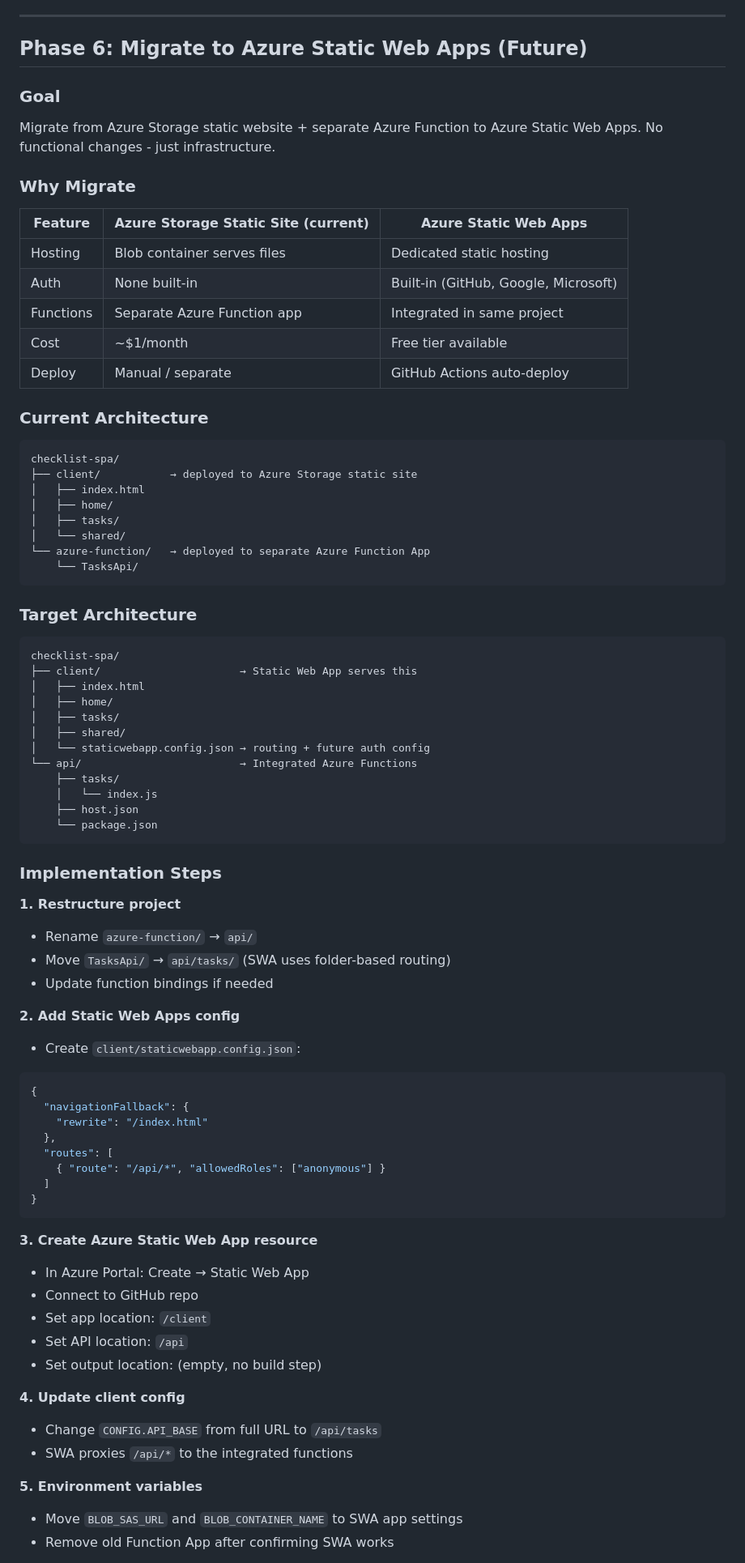
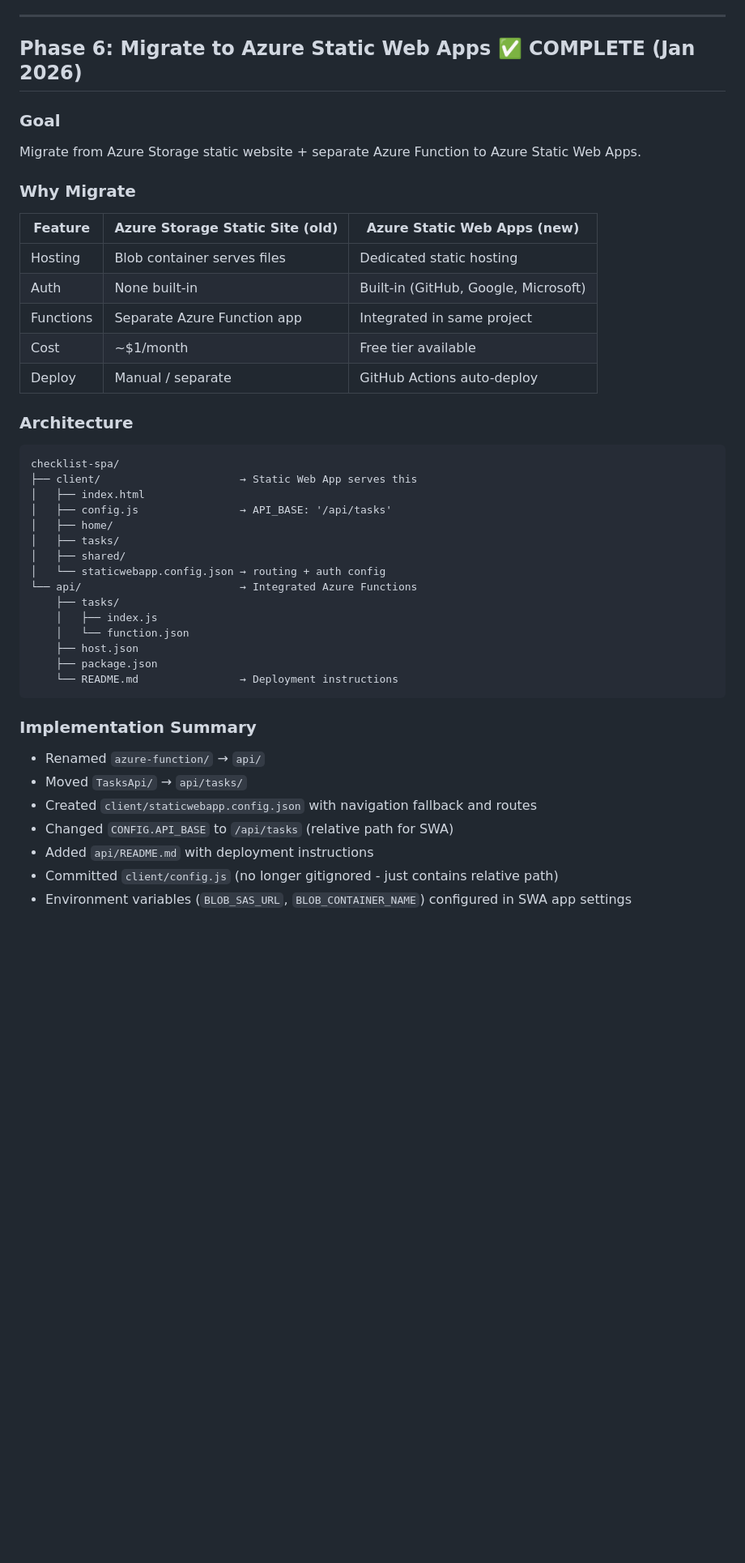
Before and after one commit to fernandoviton/listlet, a Markdown page: PLAN.md, the part around one of its changes. Shown at 81% size. Drawn GitHub-style; blank space fills up the shorter version.

Commit message:
Update PLAN.md with Phase 6 completion

````diff
--- a/PLAN.md
+++ b/PLAN.md
@@ -185,13 +186,13 @@ meals.html?list=xyz                    → direct link to meal board
 
 ---
 
-## Phase 6: Migrate to Azure Static Web Apps (Future)
+## Phase 6: Migrate to Azure Static Web Apps ✅ COMPLETE (Jan 2026)
 
 ### Goal
-Migrate from Azure Storage static website + separate Azure Function to Azure Static Web Apps. No functional changes - just infrastructure.
+Migrate from Azure Storage static website + separate Azure Function to Azure Static Web Apps.
 
 ### Why Migrate
-| Feature | Azure Storage Static Site (current) | Azure Static Web Apps |
+| Feature | Azure Storage Static Site (old) | Azure Static Web Apps (new) |
 |---------|-------------------------------------|----------------------|
 | Hosting | Blob container serves files | Dedicated static hosting |
 | Auth | None built-in | Built-in (GitHub, Google, Microsoft) |
@@ -199,66 +200,31 @@ Migrate from Azure Storage static website + separate Azure Function to Azure Sta
 | Cost | ~$1/month | Free tier available |
 | Deploy | Manual / separate | GitHub Actions auto-deploy |
 
-### Current Architecture
-```
-checklist-spa/
-├── client/           → deployed to Azure Storage static site
-│   ├── index.html
-│   ├── home/
-│   ├── tasks/
-│   └── shared/
-└── azure-function/   → deployed to separate Azure Function App
-    └── TasksApi/
-```
-
-### Target Architecture
+### Architecture
 ```
 checklist-spa/
 ├── client/                      → Static Web App serves this
 │   ├── index.html
+│   ├── config.js                → API_BASE: '/api/tasks'
 │   ├── home/
 │   ├── tasks/
 │   ├── shared/
-│   └── staticwebapp.config.json → routing + future auth config
+│   └── staticwebapp.config.json → routing + auth config
 └── api/                         → Integrated Azure Functions
     ├── tasks/
-    │   └── index.js
+    │   ├── index.js
+    │   └── function.json
     ├── host.json
-    └── package.json
+    ├── package.json
+    └── README.md                → Deployment instructions
 ```
 
-### Implementation Steps
+### Implementation Summary
+- Renamed `azure-function/` → `api/`
+- Moved `TasksApi/` → `api/tasks/`
+- Created `client/staticwebapp.config.json` with navigation fallback and routes
+- Changed `CONFIG.API_BASE` to `/api/tasks` (relative path for SWA)
+- Added `api/README.md` with deployment instructions
+- Committed `client/config.js` (no longer gitignored - just contains relative path)
+- Environment variables (`BLOB_SAS_URL`, `BLOB_CONTAINER_NAME`) configured in SWA app settings
 
-**1. Restructure project**
-- Rename `azure-function/` → `api/`
-- Move `TasksApi/` → `api/tasks/` (SWA uses folder-based routing)
-- Update function bindings if needed
-
-**2. Add Static Web Apps config**
-- Create `client/staticwebapp.config.json`:
-```json
-{
-  "navigationFallback": {
-    "rewrite": "/index.html"
-  },
-  "routes": [
-    { "route": "/api/*", "allowedRoles": ["anonymous"] }
-  ]
-}
-```
-
-**3. Create Azure Static Web App resource**
-- In Azure Portal: Create → Static Web App
-- Connect to GitHub repo
-- Set app location: `/client`
-- Set API location: `/api`
-- Set output location: (empty, no build step)
-
-**4. Update client config**
-- Change `CONFIG.API_BASE` from full URL to `/api/tasks`
-- SWA proxies `/api/*` to the integrated functions
-
-**5. Environment variables**
-- Move `BLOB_SAS_URL` and `BLOB_CONTAINER_NAME` to SWA app settings
-- Remove old Function App after confirming SWA works
-
````
Also changed, not shown: other parts of PLAN.md (+29 -38 lines).
